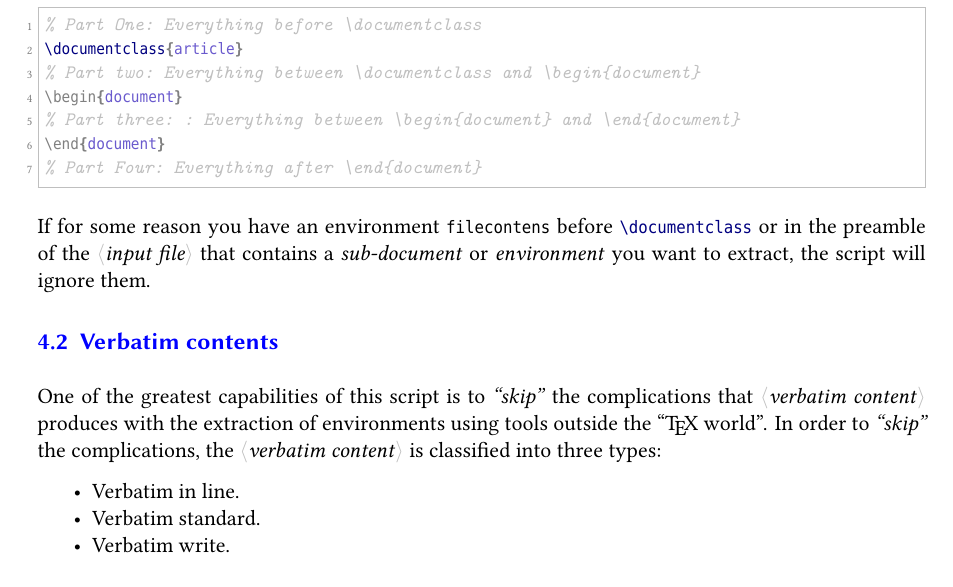
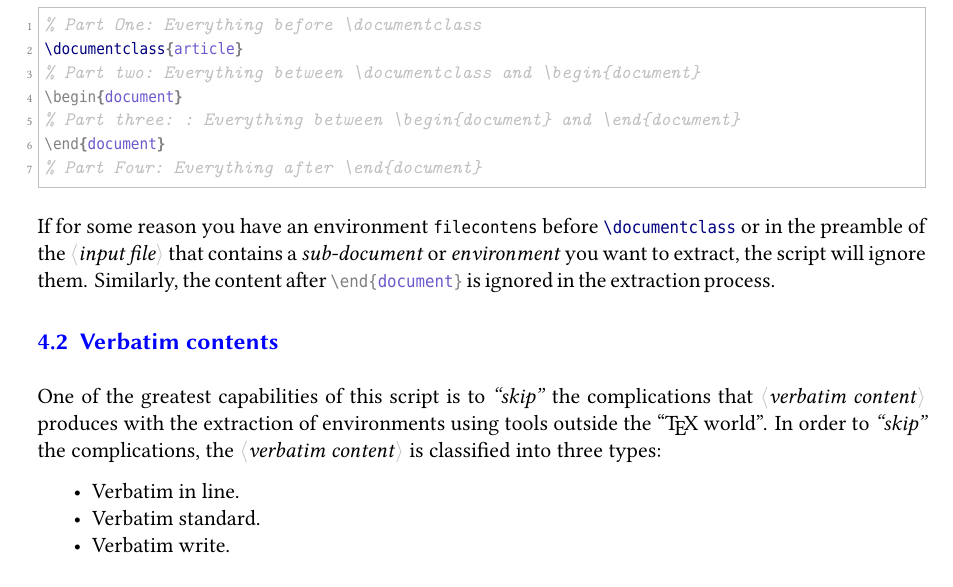
Before and after one commit to pablgonz/pst2pdf, a LaTeX document (doc/pst2pdf-doc.tex): part of page 3 of 15, cut so that both start at the same text. Compiled offline with XeLaTeX; a missing font is replaced by an installed copy or a similar font.

Commit message:
Release v0.20 2020-08-20

```diff
--- a/doc/pst2pdf-doc.tex
+++ b/doc/pst2pdf-doc.tex
@@ -551,7 +551,8 @@ parts and then processing them:
 
 If for some reason you have an environment \Lenv{filecontens} before \lstinline|\documentclass| or
 in the preamble of the \meta{input file} that contains a \emph{sub-document} or \emph{environment}
-you want to extract, the script will ignore them.
+you want to extract, the script will ignore them. Similarly, the content after \lstinline|\end{document}|
+is ignored in the extraction process.
 
 \subsection{Verbatim contents}
 \label{sec:verbatim}
```
Also changed, not shown: doc/pst2pdf-doc.pdf, doc/test1-pdf.pdf, doc/test2-pdf.pdf, doc/test3-pdf.pdf, 1 other file.
